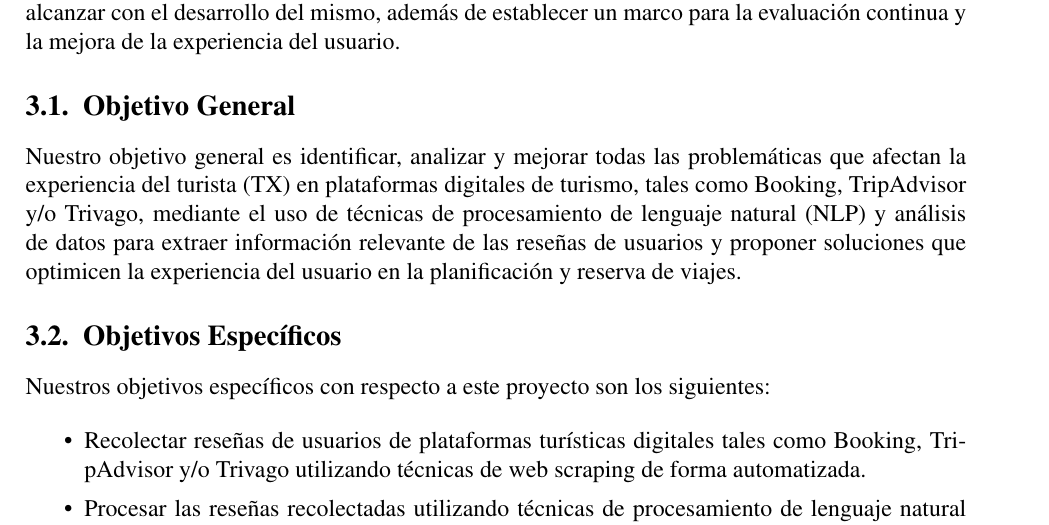
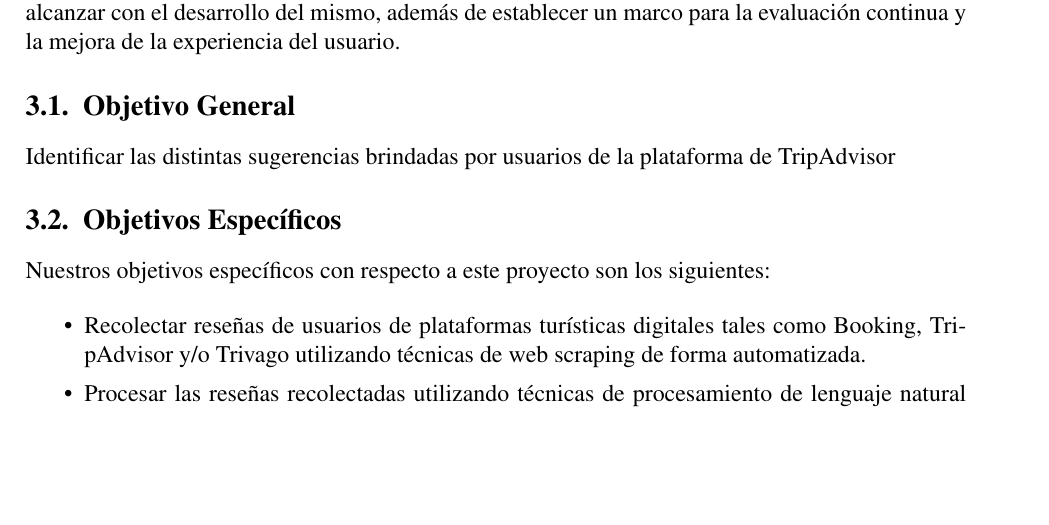
Before and after one commit to Slinking196/Seminario_de_Titulo, a LaTeX thesis (tesis/main.tex, which reads tesis/body/objectives.tex): part of page 7 of 16, cut so that both start at the same text, the shorter picture padded with empty space. Compiled offline with pdfLaTeX.

Commit message:
cambio en objetivos general y especificos

```diff
--- a/tesis/body/objectives.tex
+++ b/tesis/body/objectives.tex
@@ -5,8 +5,9 @@ En esta sección del proyecto se detallan los objetivos generales y específicos
 
 \section{Objetivo General}
 \label{sec:objetivo_general}
+Identificar las distintas sugerencias brindadas por usuarios de la plataforma de TripAdvisor
 
-Nuestro objetivo general es identificar, analizar y mejorar todas las problemáticas que afectan la experiencia del turista (TX) en plataformas digitales de turismo, tales como Booking, TripAdvisor y/o Trivago, mediante el uso de técnicas de procesamiento de lenguaje natural (NLP) y análisis de datos para extraer información relevante de las reseñas de usuarios y proponer soluciones que optimicen la experiencia del usuario en la planificación y reserva de viajes.
+%Nuestro objetivo general es identificar, analizar y mejorar todas las problemáticas que afectan la experiencia del turista (TX) en plataformas digitales de turismo, tales como Booking, TripAdvisor y/o Trivago, mediante el uso de técnicas de procesamiento de lenguaje natural (NLP) y análisis de datos para extraer información relevante de las reseñas de usuarios y proponer soluciones que optimicen la experiencia del usuario en la planificación y reserva de viajes.
 
 \section{Objetivos Específicos}
 \label{sec:objetivos_especificos}
```
